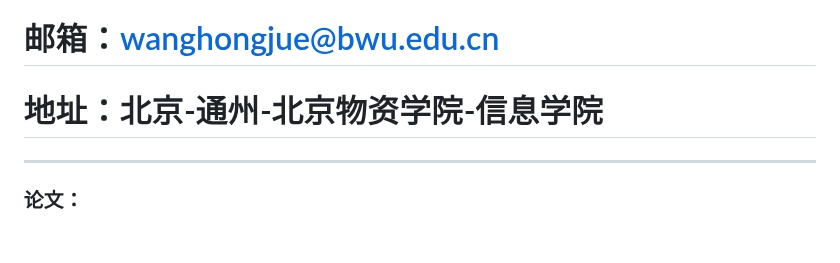
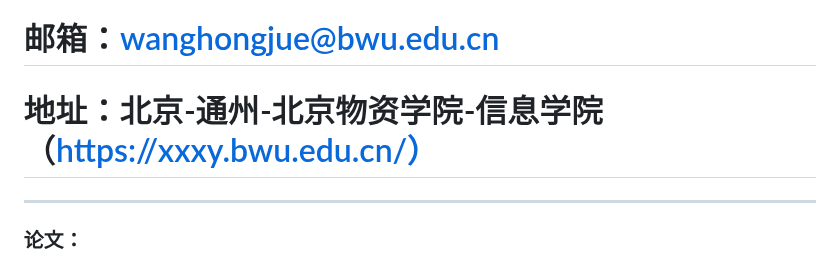
Before and after one commit to wang448721577/wang448721577.github.io, a Markdown page: README.md, the part around one of its changes. Drawn GitHub-style; blank space fills up the shorter version.

```diff
--- a/README.md
+++ b/README.md
@@ -2,7 +2,7 @@
 
 # 🎉欢迎访问王洪珏（Wang-Hongjue）的学术主页
 # 邮箱：wanghongjue@bwu.edu.cn
-# 地址：北京-通州-北京物资学院-信息学院
+# 地址：北京-通州-北京物资学院-信息学院（https://xxxy.bwu.edu.cn/）
 
 ---------------------------------------------------------------
 <h3>论文：</h3>
```
Also changed, not shown: other parts of README.md (+1 -1 lines).
